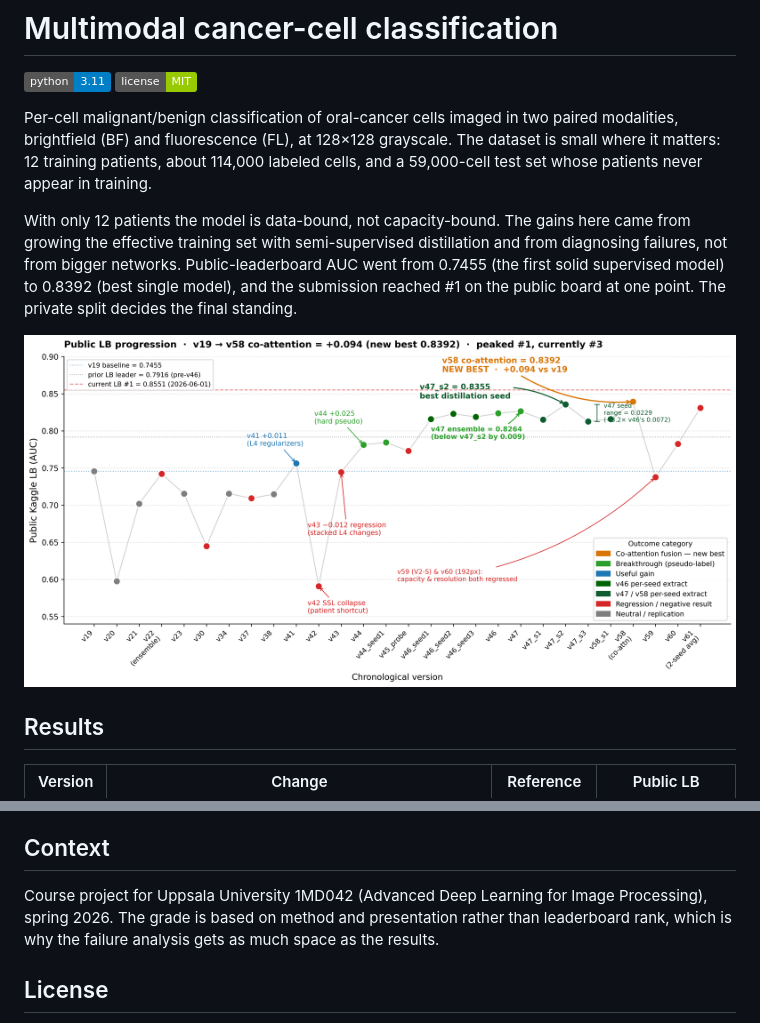
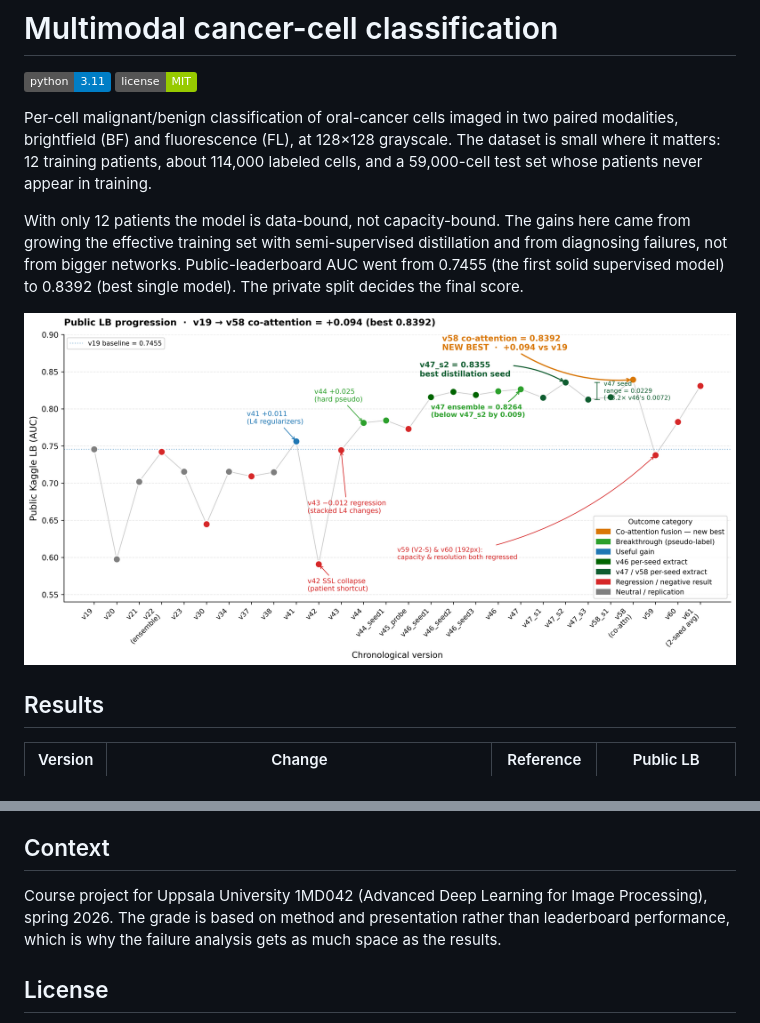
Before and after one commit to rafallex/multimodal-microscopy-distillation, a Markdown page: README.md, 2 parts joined by grey strips. Drawn GitHub-style; pictures changed too: presentation/figures/lb_progression.png; badges without logos.

Commit message:
report: remove all leaderboard ranking/standings (deck, chart, README, LB_HISTORY, speaker script) — own scores only

```diff
--- a/README.md
+++ b/README.md
@@ -5,7 +5,7 @@
 
 Per-cell malignant/benign classification of oral-cancer cells imaged in two paired modalities, brightfield (BF) and fluorescence (FL), at 128×128 grayscale. The dataset is small where it matters: 12 training patients, about 114,000 labeled cells, and a 59,000-cell test set whose patients never appear in training.
 
-With only 12 patients the model is data-bound, not capacity-bound. The gains here came from growing the effective training set with semi-supervised distillation and from diagnosing failures, not from bigger networks. Public-leaderboard AUC went from 0.7455 (the first solid supervised model) to 0.8392 (best single model), and the submission reached #1 on the public board at one point. The private split decides the final standing.
+With only 12 patients the model is data-bound, not capacity-bound. The gains here came from growing the effective training set with semi-supervised distillation and from diagnosing failures, not from bigger networks. Public-leaderboard AUC went from 0.7455 (the first solid supervised model) to 0.8392 (best single model). The private split decides the final score.
 
 ![Public LB progression](presentation/figures/lb_progression.png)
 
@@ -60,7 +60,7 @@ Training runs are Kaggle notebooks. Open a source notebook, attach the competiti
 
 ## Context
 
-Course project for Uppsala University 1MD042 (Advanced Deep Learning for Image Processing), spring 2026. The grade is based on method and presentation rather than leaderboard rank, which is why the failure analysis gets as much space as the results.
+Course project for Uppsala University 1MD042 (Advanced Deep Learning for Image Processing), spring 2026. The grade is based on method and presentation rather than leaderboard performance, which is why the failure analysis gets as much space as the results.
 
 ## License
 
```
Also changed, not shown: LB_HISTORY.md (+15 -17 lines), presentation/SPEAKER_SCRIPT.md (+2 -2 lines), 4 other files.
